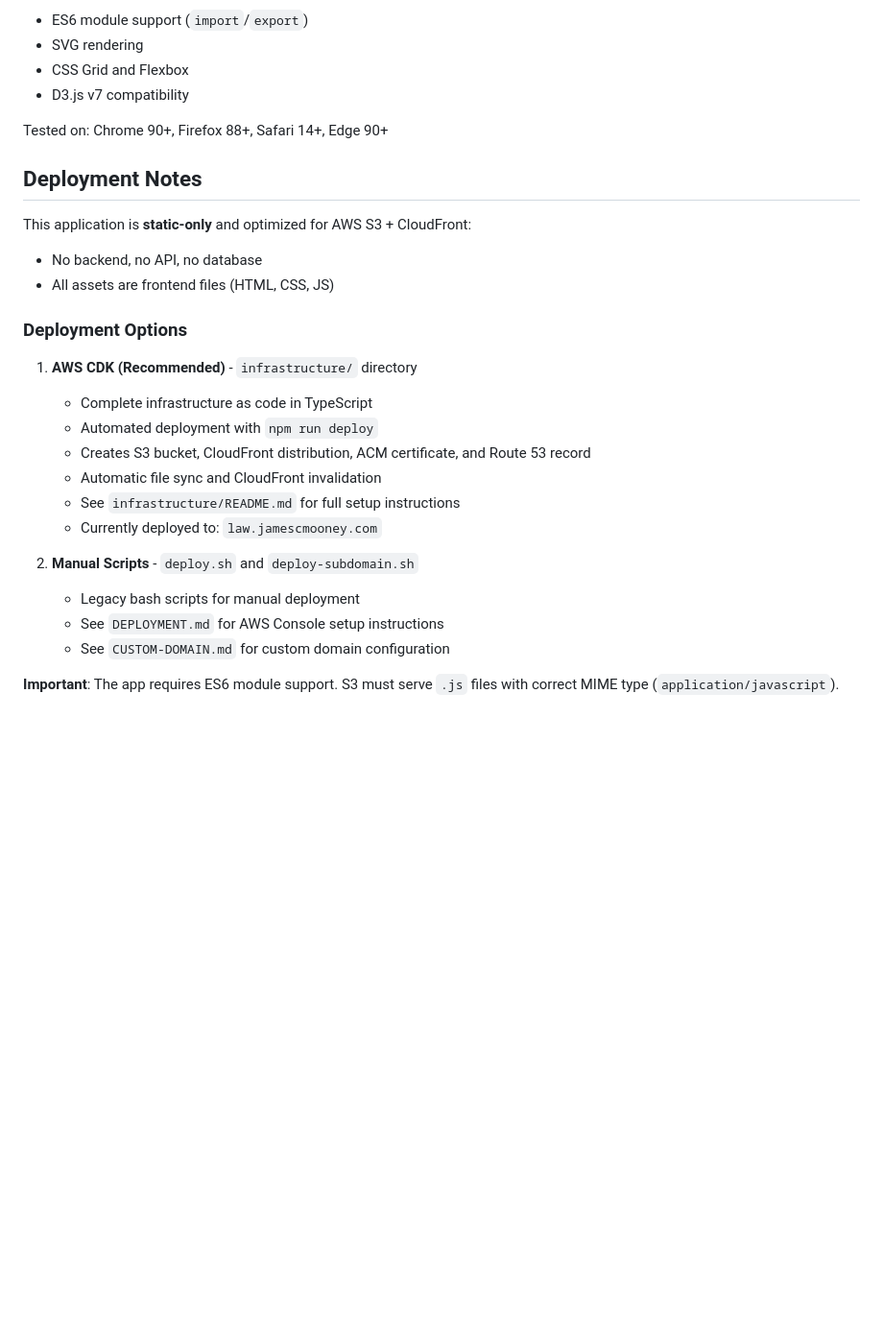
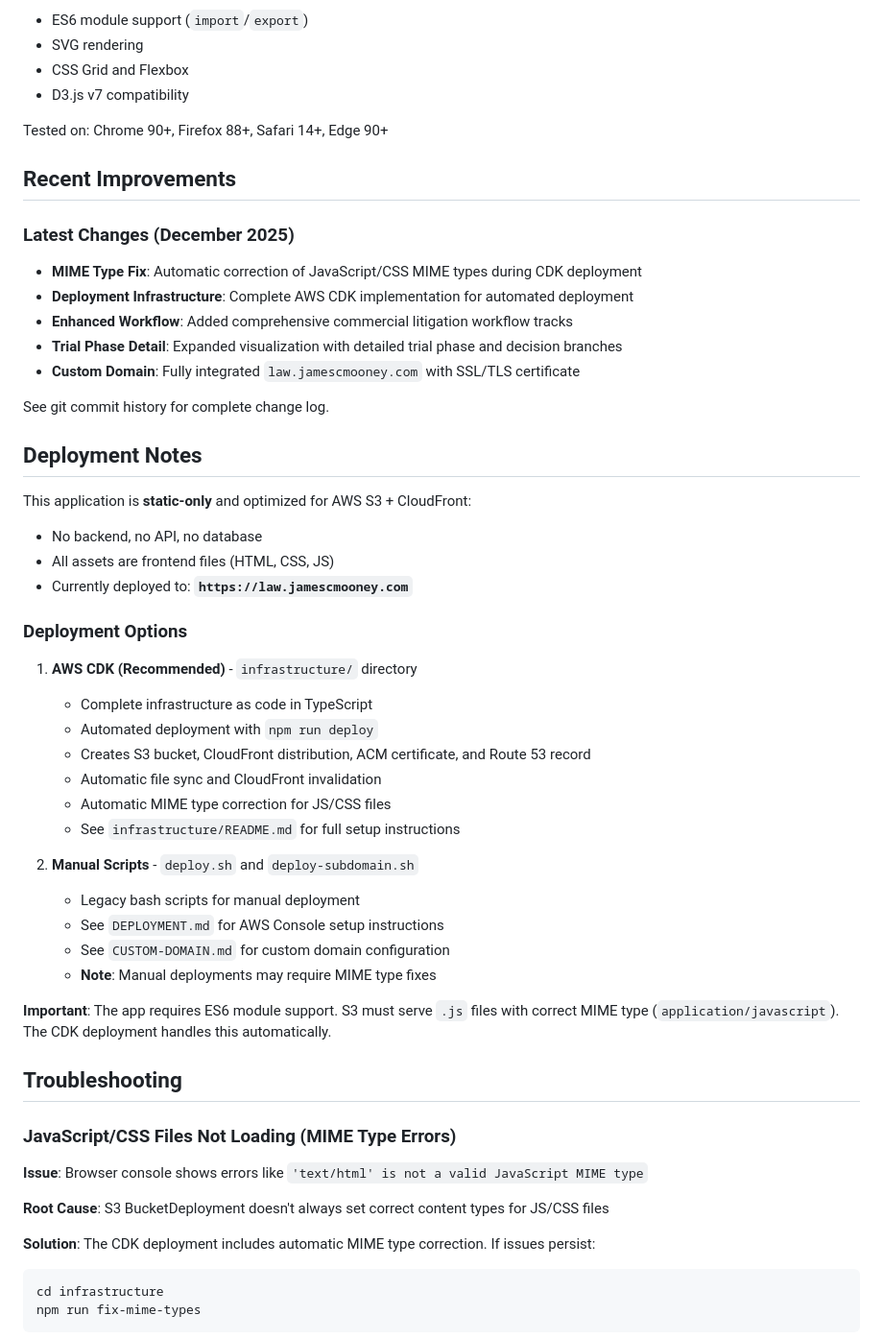
Before and after one commit to jamesmoon2/jamesmoon2, a Markdown page: florida-civil-procedure/CLAUDE.md, the part around the change printed below. Shown: that part at 96% size. GitHub-like rendering; blank space fills up the shorter version.

````diff
--- a/florida-civil-procedure/CLAUDE.md
+++ b/florida-civil-procedure/CLAUDE.md
@@ -165,11 +165,23 @@ Requires modern browser with:
 
 Tested on: Chrome 90+, Firefox 88+, Safari 14+, Edge 90+
 
+## Recent Improvements
+
+### Latest Changes (December 2025)
+- **MIME Type Fix**: Automatic correction of JavaScript/CSS MIME types during CDK deployment
+- **Deployment Infrastructure**: Complete AWS CDK implementation for automated deployment
+- **Enhanced Workflow**: Added comprehensive commercial litigation workflow tracks
+- **Trial Phase Detail**: Expanded visualization with detailed trial phase and decision branches
+- **Custom Domain**: Fully integrated `law.jamescmooney.com` with SSL/TLS certificate
+
+See git commit history for complete change log.
+
 ## Deployment Notes
 
 This application is **static-only** and optimized for AWS S3 + CloudFront:
 - No backend, no API, no database
 - All assets are frontend files (HTML, CSS, JS)
+- Currently deployed to: **`https://law.jamescmooney.com`**
 
 ### Deployment Options
 
@@ -178,12 +190,28 @@ This application is **static-only** and optimized for AWS S3 + CloudFront:
    - Automated deployment with `npm run deploy`
    - Creates S3 bucket, CloudFront distribution, ACM certificate, and Route 53 record
    - Automatic file sync and CloudFront invalidation
+   - Automatic MIME type correction for JS/CSS files
    - See `infrastructure/README.md` for full setup instructions
-   - Currently deployed to: `law.jamescmooney.com`
 
 2. **Manual Scripts** - `deploy.sh` and `deploy-subdomain.sh`
    - Legacy bash scripts for manual deployment
    - See `DEPLOYMENT.md` for AWS Console setup instructions
    - See `CUSTOM-DOMAIN.md` for custom domain configuration
+   - **Note**: Manual deployments may require MIME type fixes
 
-**Important**: The app requires ES6 module support. S3 must serve `.js` files with correct MIME type (`application/javascript`).
+**Important**: The app requires ES6 module support. S3 must serve `.js` files with correct MIME type (`application/javascript`). The CDK deployment handles this automatically.
+
+## Troubleshooting
+
+### JavaScript/CSS Files Not Loading (MIME Type Errors)
+
+**Issue**: Browser console shows errors like `'text/html' is not a valid JavaScript MIME type`
+
+**Root Cause**: S3 BucketDeployment doesn't always set correct content types for JS/CSS files
+
+**Solution**: The CDK deployment includes automatic MIME type correction. If issues persist:
+```bash
+cd infrastructure
+npm run fix-mime-types
+```
+
````
Also changed, not shown: other parts of florida-civil-procedure/CLAUDE.md (+35 -1 lines).
